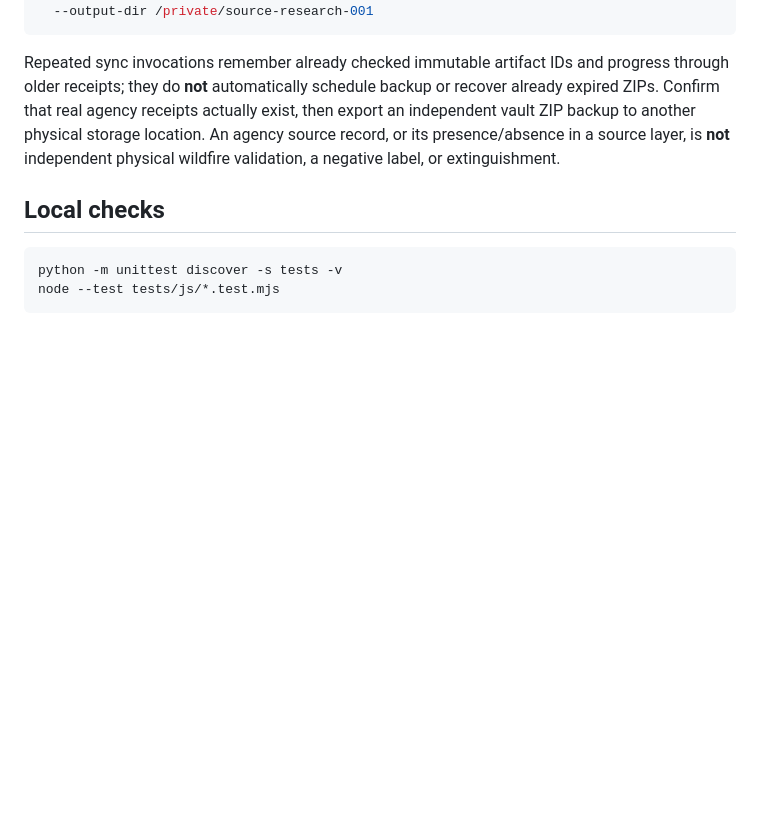
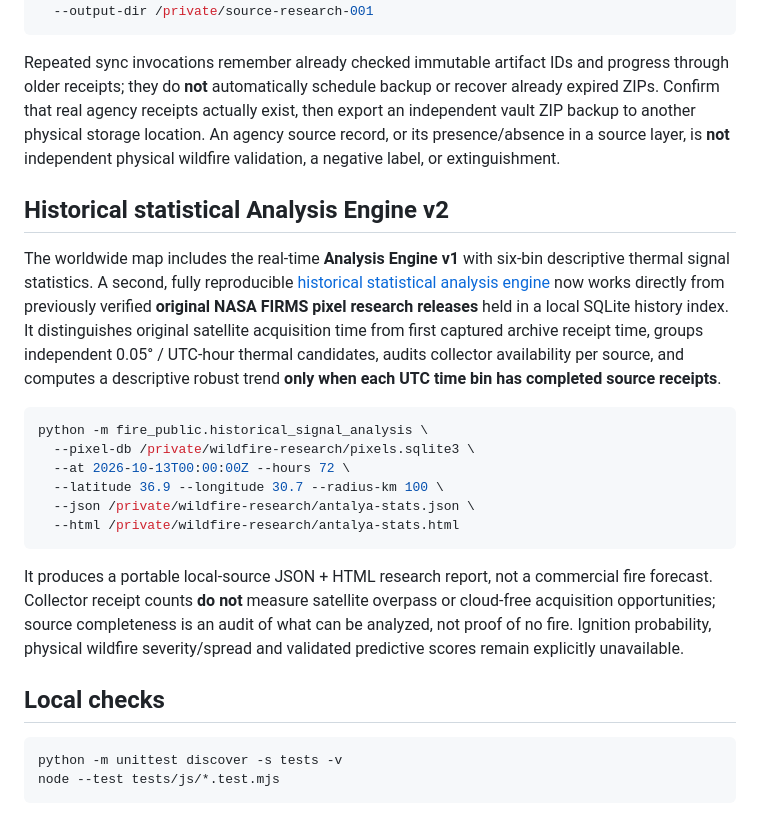
Before and after one commit to frogiraffe/wildfire-signals, a Markdown page: README.md, the part around the change. GitHub-like rendering; blank space fills up the shorter version.

Commit message:
docs(readme): expose historical FIRMS statistical analysis entry point and source-limited interpretation

````diff
--- a/README.md
+++ b/README.md
@@ -516,6 +516,34 @@ then export an independent vault ZIP backup to another physical storage location
 An agency source record, or its presence/absence in a source layer, is **not**
 independent physical wildfire validation, a negative label, or extinguishment.
 
+## Historical statistical Analysis Engine v2
+
+The worldwide map includes the real-time **Analysis Engine v1** with six-bin
+descriptive thermal signal statistics. A second, fully reproducible
+[historical statistical analysis engine](docs/historical-statistical-analysis-v2.md)
+now works directly from previously verified **original NASA FIRMS pixel
+research releases** held in a local SQLite history index. It distinguishes
+original satellite acquisition time from first captured archive receipt time,
+groups independent 0.05° / UTC-hour thermal candidates, audits collector
+availability per source, and computes a descriptive robust trend **only when
+each UTC time bin has completed source receipts**.
+
+```sh
+python -m fire_public.historical_signal_analysis \
+  --pixel-db /private/wildfire-research/pixels.sqlite3 \
+  --at 2026-10-13T00:00:00Z --hours 72 \
+  --latitude 36.9 --longitude 30.7 --radius-km 100 \
+  --json /private/wildfire-research/antalya-stats.json \
+  --html /private/wildfire-research/antalya-stats.html
+```
+
+It produces a portable local-source JSON + HTML research report, not a
+commercial fire forecast. Collector receipt counts **do not** measure satellite
+overpass or cloud-free acquisition opportunities; source completeness is an
+audit of what can be analyzed, not proof of no fire. Ignition probability,
+physical wildfire severity/spread and validated predictive scores remain
+explicitly unavailable.
+
 ## Local checks
 
 ```sh
````
